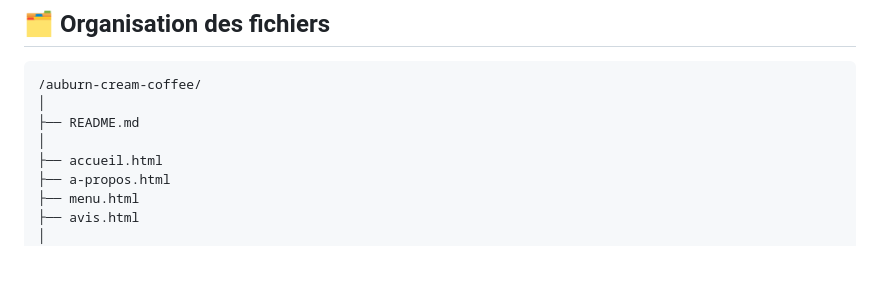
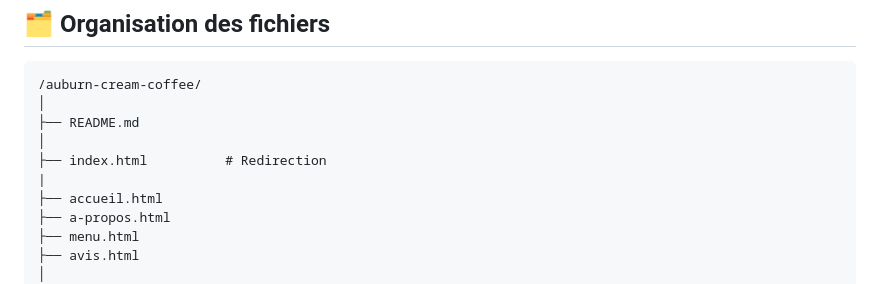
Before and after one commit to kenzafb/projet_3_site_web, a Markdown page: README.md, the part around the change. Drawn GitHub-style; blank space fills up the shorter version.

Commit message:
Add index.html for redirection in README

```diff
--- a/README.md
+++ b/README.md
@@ -88,6 +88,8 @@ Une fois cette base établie, nous avons pu nous appuyer dessus pour créer les
 │
 ├── README.md
 │
+├── index.html          # Redirection
+|
 ├── accueil.html
 ├── a-propos.html
 ├── menu.html
```
